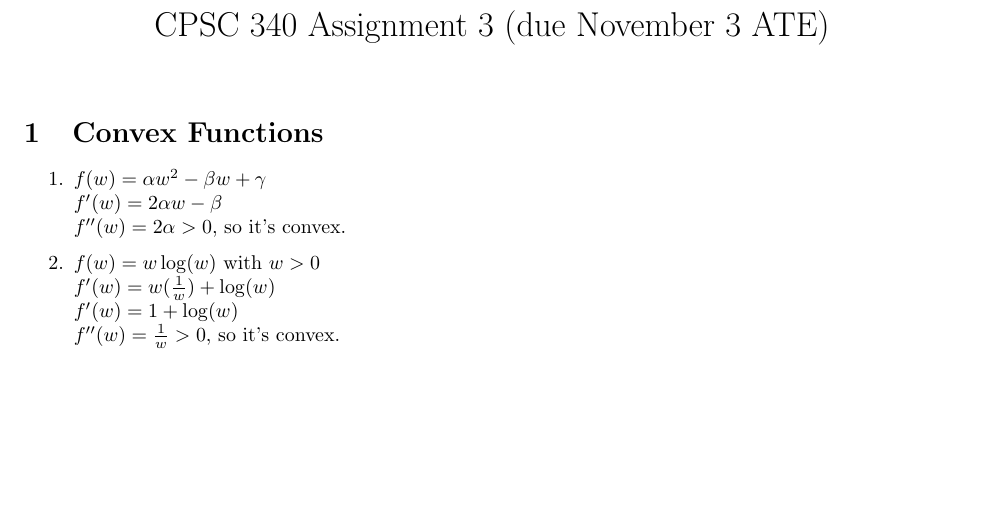
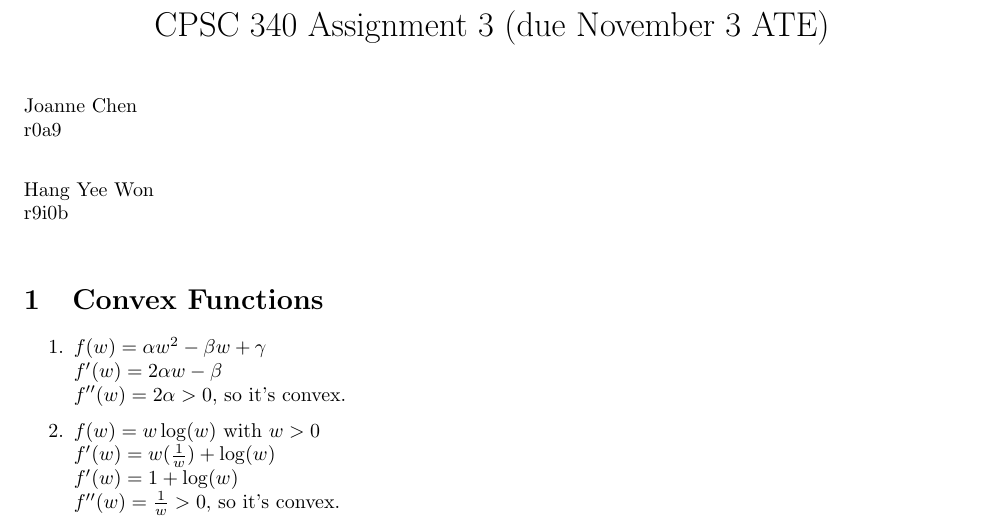
Before and after one commit to hwong5208/CPSC340, a LaTeX document (a3/a3.tex): part of page 1 of 5, cut so that both start at the same text, the shorter picture padded with empty space. Compiled offline with pdfLaTeX.

Commit message:
[a3] added name

```diff
--- a/a3/a3.tex
+++ b/a3/a3.tex
@@ -48,7 +48,11 @@
 \maketitle
 \vspace{-4em}
 
+Joanne Chen\\
+r0a9\\
 
+Hang Yee Won\\
+r9i0b\\
 
 \section{Convex Functions}
 
```
